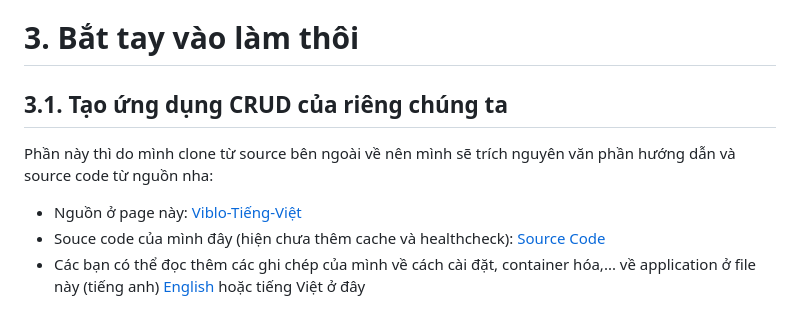
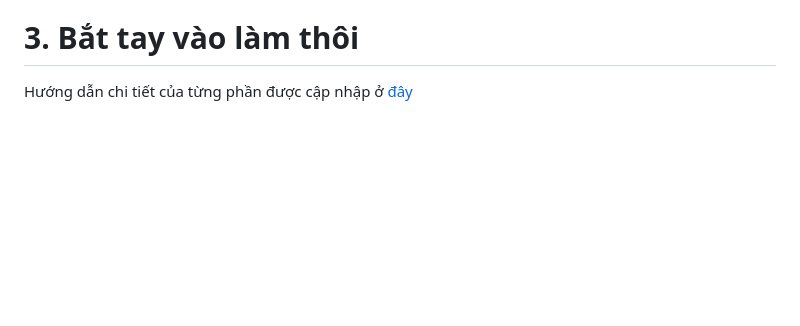
Before and after one commit to phungh67/devops-journal, a Markdown page: Journal/VN/bài-tập.md, the part around the change. Drawn GitHub-style; blank space fills up the shorter version.

Commit message:
tweak: Map contents with headings

```diff
--- a/Journal/VN/bài-tập.md
+++ b/Journal/VN/bài-tập.md
@@ -30,9 +30,5 @@
   - Monitoring dùng ``Prometheus`` và ``Grafana`` kết hợp với ``AlertManager`` và ``Telegram`` để tạo 1 con bot chuyên cảnh báo. Đúng vậy, chúng ta sẽ tạo 1 con bot đơn giản cho việc này.
 
 # 3. Bắt tay vào làm thôi
-  ## 3.1. Tạo ứng dụng CRUD của riêng chúng ta
 
-  Phần này thì do mình clone từ source bên ngoài về nên mình sẽ trích nguyên văn phần hướng dẫn và source code từ nguồn nha:
-  - Nguồn ở page này: [Viblo-Tiếng-Việt](https://viblo.asia/p/xay-dung-ung-dung-web-crud-voi-python-va-flask-phan-mot-naQZRyydKvx)
-  - Souce code của mình đây (hiện chưa thêm cache và healthcheck): [Source Code](https://github.com/phungh67/devops-sample-application)
-  - Các bạn có thể đọc thêm các ghi chép của mình về cách cài đặt, container hóa,... về application ở file này (tiếng anh) [English](../../Journal/Eng/Construct%20a%20simple%20CRUD%20application%20from%20scratch.md) hoặc tiếng Việt ở đây
+  Hướng dẫn chi tiết của từng phần được cập nhập ở [đây](./đề-mục.md)
```
Also changed, not shown: Journal/VN/đề-mục.md (+2 -0 lines).
